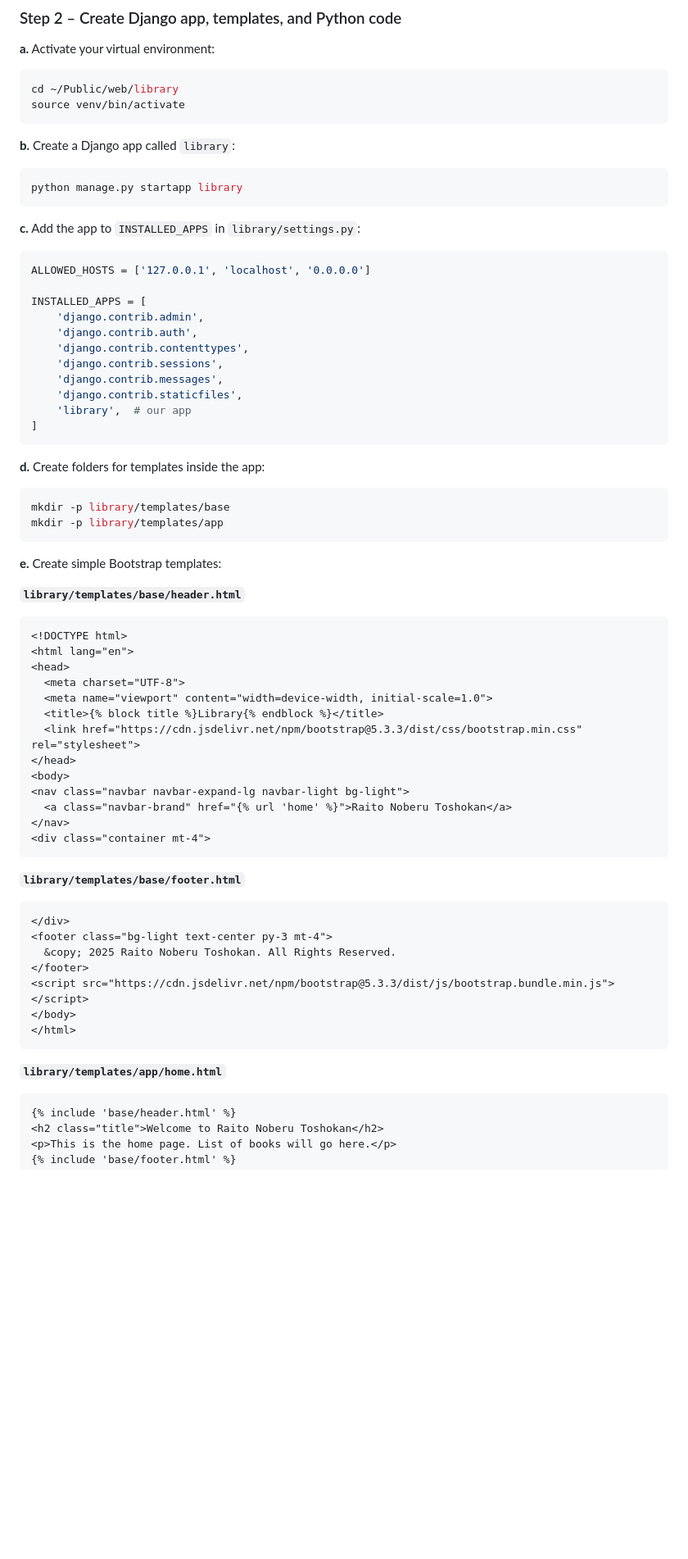
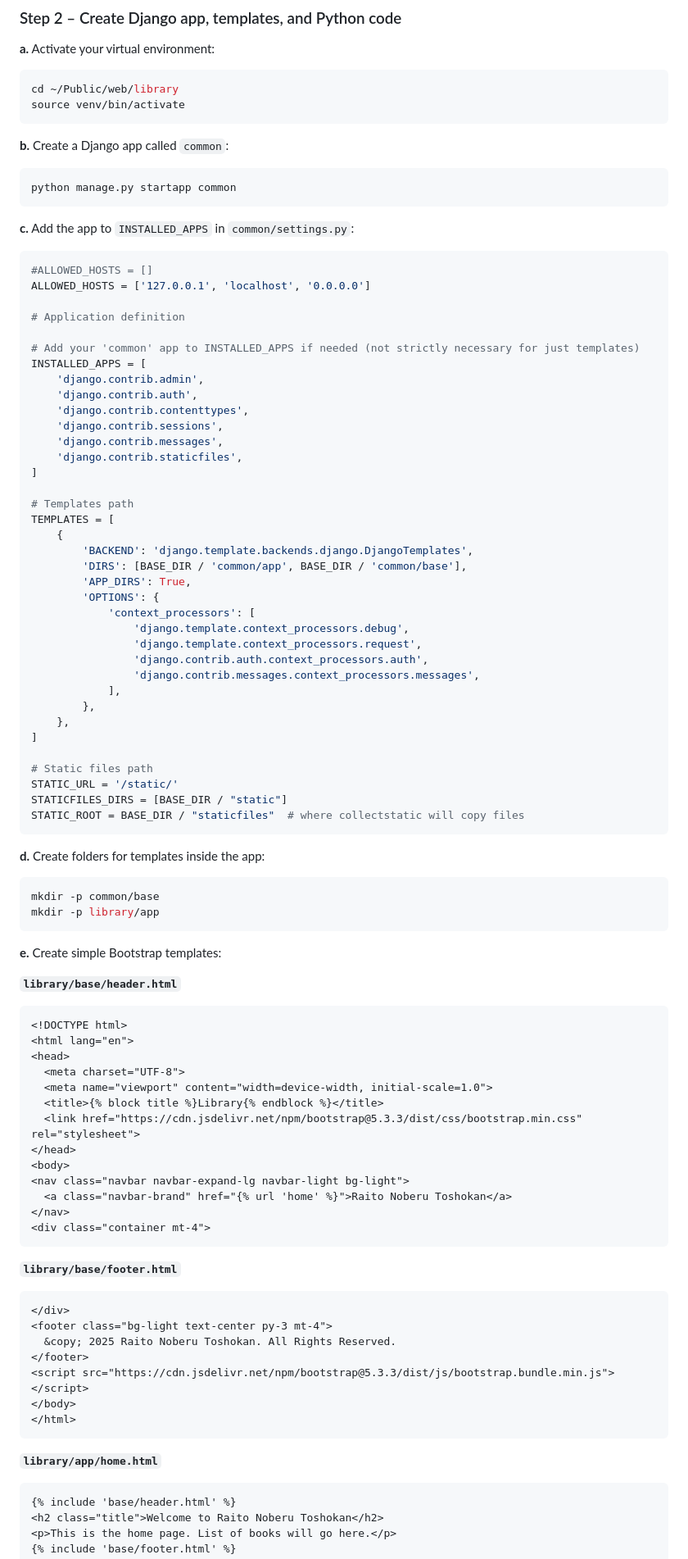
Before and after one commit to padiks/book-library-django, a Markdown page: README.md, the part around one of its changes. Shown at 82% size. GitHub-like rendering; blank space fills up the shorter version.

````diff
--- a/README.md
+++ b/README.md
@@ -145,17 +144,21 @@ cd ~/Public/web/library
 source venv/bin/activate
 ```
 
-**b.** Create a Django app called `library`:
+**b.** Create a Django app called `common`:
 
 ```bash
-python manage.py startapp library
+python manage.py startapp common
 ```
 
-**c.** Add the app to `INSTALLED_APPS` in `library/settings.py`:
+**c.** Add the app to `INSTALLED_APPS` in `common/settings.py`:
 
 ```python
+#ALLOWED_HOSTS = []
 ALLOWED_HOSTS = ['127.0.0.1', 'localhost', '0.0.0.0']
 
+# Application definition
+
+# Add your 'common' app to INSTALLED_APPS if needed (not strictly necessary for just templates)
 INSTALLED_APPS = [
     'django.contrib.admin',
     'django.contrib.auth',
@@ -163,20 +166,41 @@ INSTALLED_APPS = [
     'django.contrib.sessions',
     'django.contrib.messages',
     'django.contrib.staticfiles',
-    'library',  # our app
 ]
+
+# Templates path
+TEMPLATES = [
+    {
+        'BACKEND': 'django.template.backends.django.DjangoTemplates',
+        'DIRS': [BASE_DIR / 'common/app', BASE_DIR / 'common/base'],
+        'APP_DIRS': True,
+        'OPTIONS': {
+            'context_processors': [
+                'django.template.context_processors.debug',
+                'django.template.context_processors.request',
+                'django.contrib.auth.context_processors.auth',
+                'django.contrib.messages.context_processors.messages',
+            ],
+        },
+    },
+]
+
+# Static files path
+STATIC_URL = '/static/'
+STATICFILES_DIRS = [BASE_DIR / "static"]
+STATIC_ROOT = BASE_DIR / "staticfiles"  # where collectstatic will copy files
 ```
 
 **d.** Create folders for templates inside the app:
 
 ```bash
-mkdir -p library/templates/base
-mkdir -p library/templates/app
+mkdir -p common/base
+mkdir -p library/app
 ```
 
 **e.** Create simple Bootstrap templates:
 
-**`library/templates/base/header.html`**
+**`library/base/header.html`**
 
 ```html
 <!DOCTYPE html>
@@ -194,7 +218,7 @@ mkdir -p library/templates/app
 <div class="container mt-4">
 ```
 
-**`library/templates/base/footer.html`**
+**`library/base/footer.html`**
 
 ```html
 </div>
@@ -206,7 +230,7 @@ mkdir -p library/templates/app
 </html>
 ```
 
-**`library/templates/app/home.html`**
+**`library/app/home.html`**
 
 ```html
 {% include 'base/header.html' %}
````
Also changed, not shown: other parts of README.md (+17 -18 lines).
